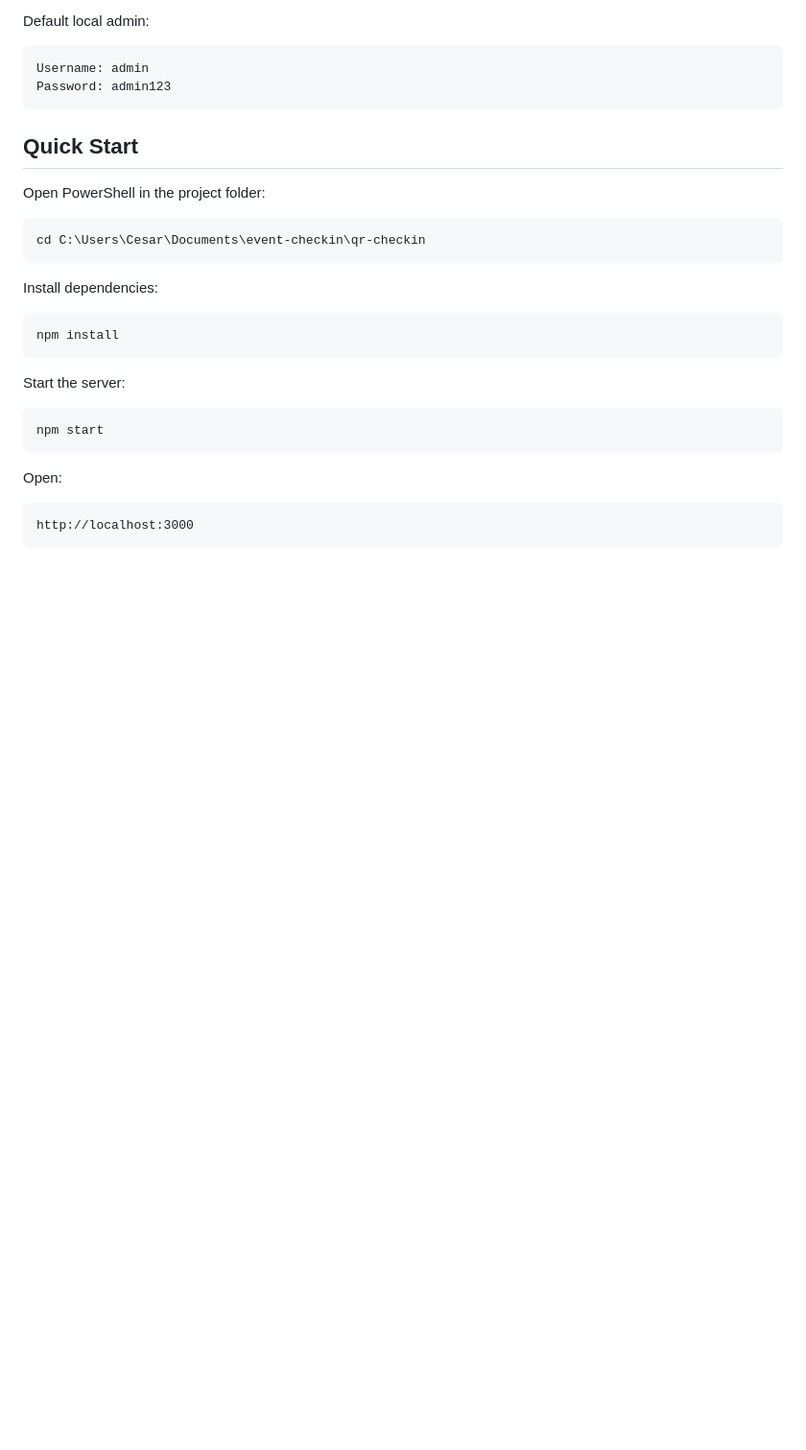
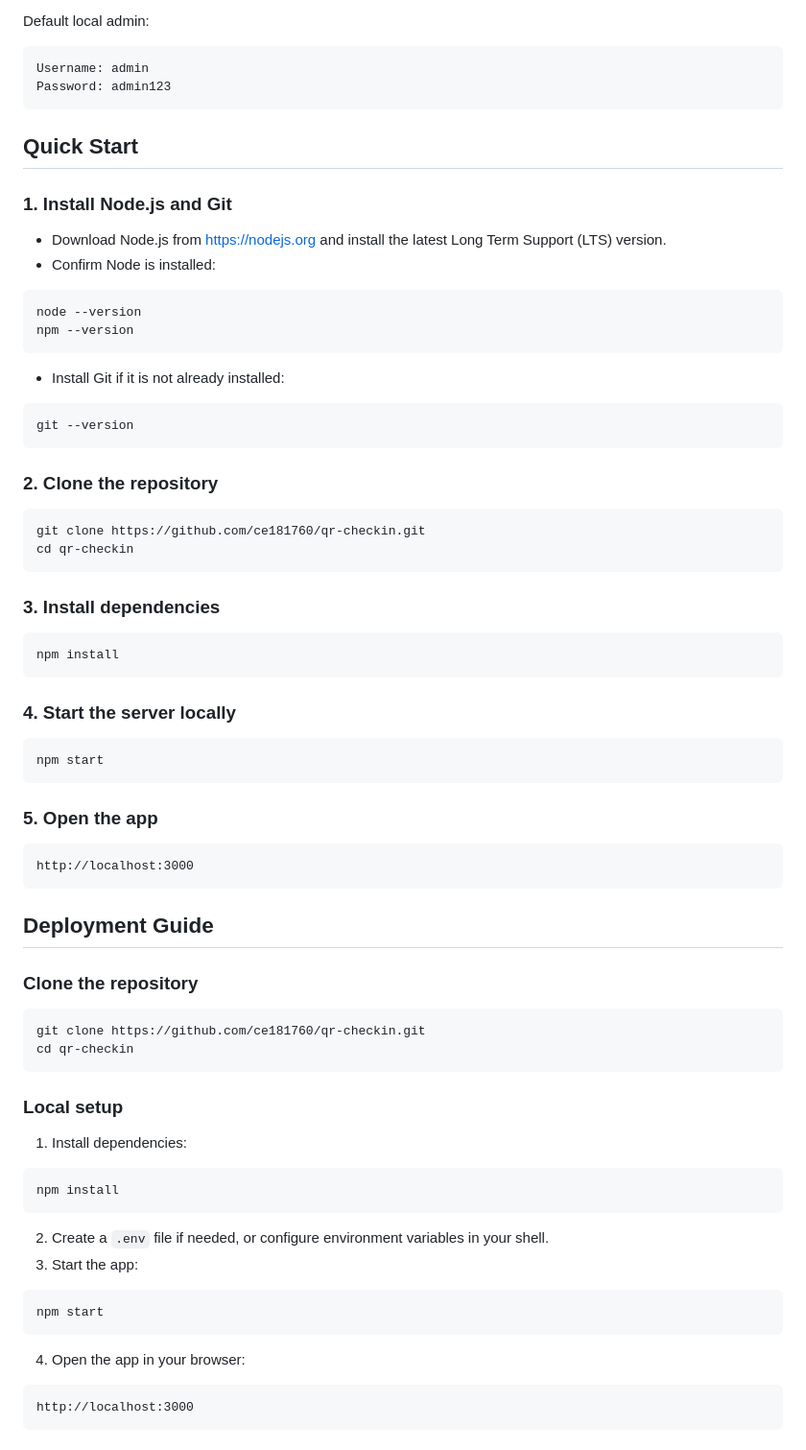
Before and after one commit to ce181760/qr-checkin, a Markdown page: README.md, the part around one of its changes. Shown at 96% size. Rendered like a GitHub page; blank space fills up the shorter version.

````diff
--- a/README.md
+++ b/README.md
@@ -179,26 +179,74 @@ Password: admin123
 
 ## Quick Start
 
-Open PowerShell in the project folder:
+### 1. Install Node.js and Git
 
-```powershell
-cd C:\Users\Cesar\Documents\event-checkin\qr-checkin
+- Download Node.js from https://nodejs.org and install the latest Long Term Support (LTS) version.
+- Confirm Node is installed:
+
+```bash
+node --version
+npm --version
 ```
 
-Install dependencies:
+- Install Git if it is not already installed:
 
-```powershell
+```bash
+git --version
+```
+
+### 2. Clone the repository
+
+```bash
+git clone https://github.com/ce181760/qr-checkin.git
+cd qr-checkin
+```
+
+### 3. Install dependencies
+
+```bash
 npm install
 ```
 
-Start the server:
+### 4. Start the server locally
 
-```powershell
+```bash
 npm start
 ```
 
-Open:
+### 5. Open the app
 
 ```text
 http://localhost:3000
 ```
+
+## Deployment Guide
+
+### Clone the repository
+
+```bash
+git clone https://github.com/ce181760/qr-checkin.git
+cd qr-checkin
+```
+
+### Local setup
+
+1. Install dependencies:
+
+```bash
+npm install
+```
+
+2. Create a `.env` file if needed, or configure environment variables in your shell.
+3. Start the app:
+
+```bash
+npm start
+```
+
+4. Open the app in your browser:
+
+```text
+http://localhost:3000
+```
+
````
Also changed, not shown: other parts of README.md (+64 -0 lines).
